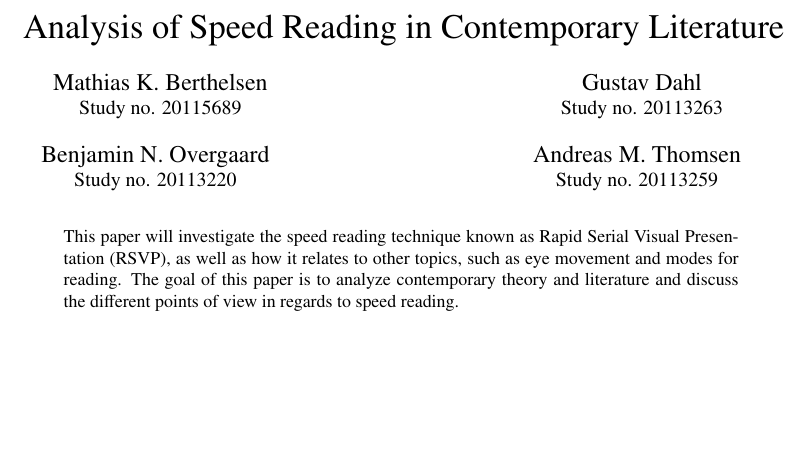
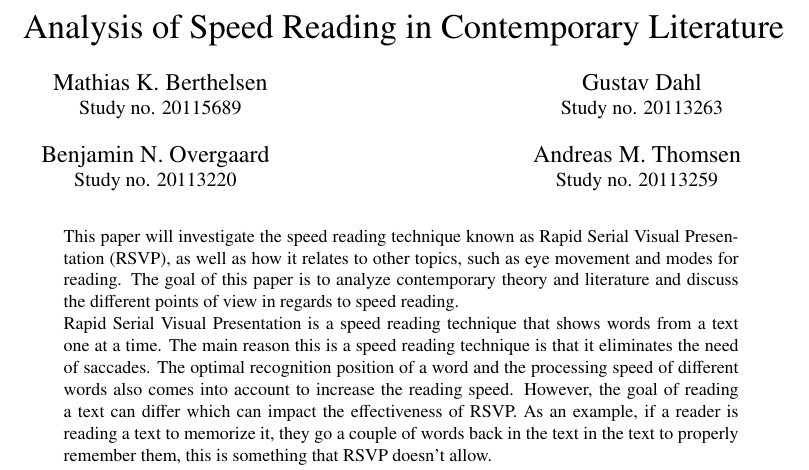
Before and after one commit to Wikzo/p7_paper, a LaTeX paper (Perception paper/master.tex): part of page 1 of 5, cut so that both start at the same text, the shorter picture padded with empty space. Compiled offline with pdfLaTeX.

Commit message:
New abstract

```diff
--- a/Perception paper/master.tex
+++ b/Perception paper/master.tex
@@ -7,7 +7,9 @@
 \fourauthors{Mathias K. Berthelsen}{Gustav Dahl}{Benjamin N. Overgaard}{Andreas M. Thomsen}
 \fouraffiliations{Study no. 20115689}{Study no. 20113263}{Study no. 20113220}{Study no. 20113259}
 
-\abstract{This paper will investigate the speed reading technique known as Rapid Serial Visual Presentation (RSVP), as well as how it relates to other topics, such as eye movement and modes for reading. The goal of this paper is to analyze contemporary theory and literature and discuss the different points of view in regards to speed reading.}
+\abstract{This paper will investigate the speed reading technique known as Rapid Serial Visual Presentation (RSVP), as well as how it relates to other topics, such as eye movement and modes for reading. The goal of this paper is to analyze contemporary theory and literature and discuss the different points of view in regards to speed reading.
+
+Rapid Serial Visual Presentation is a speed reading technique that shows words from a text one at a time. The main reason this is a speed reading technique is that it eliminates the need of saccades. The optimal recognition position of a word and the processing speed of different words also comes into account to increase the reading speed. However, the goal of reading a text can differ which can impact the effectiveness of RSVP. As an example, if a reader is reading a text to memorize it, they go a couple of words back in the text in the text to properly remember them, this is something that RSVP doesn't allow.}
 
 \rightheader{MTA 14737}
 \leftheader{MTA 14737}
```
